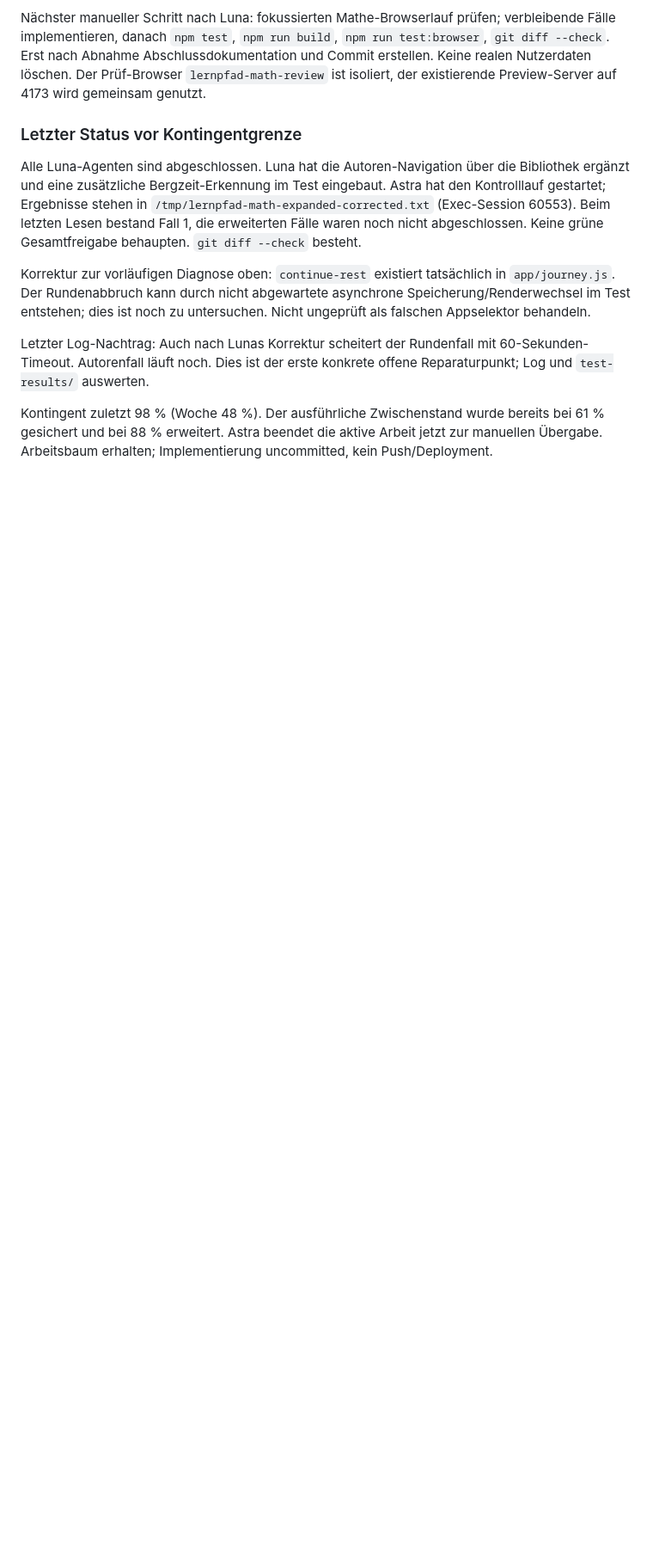
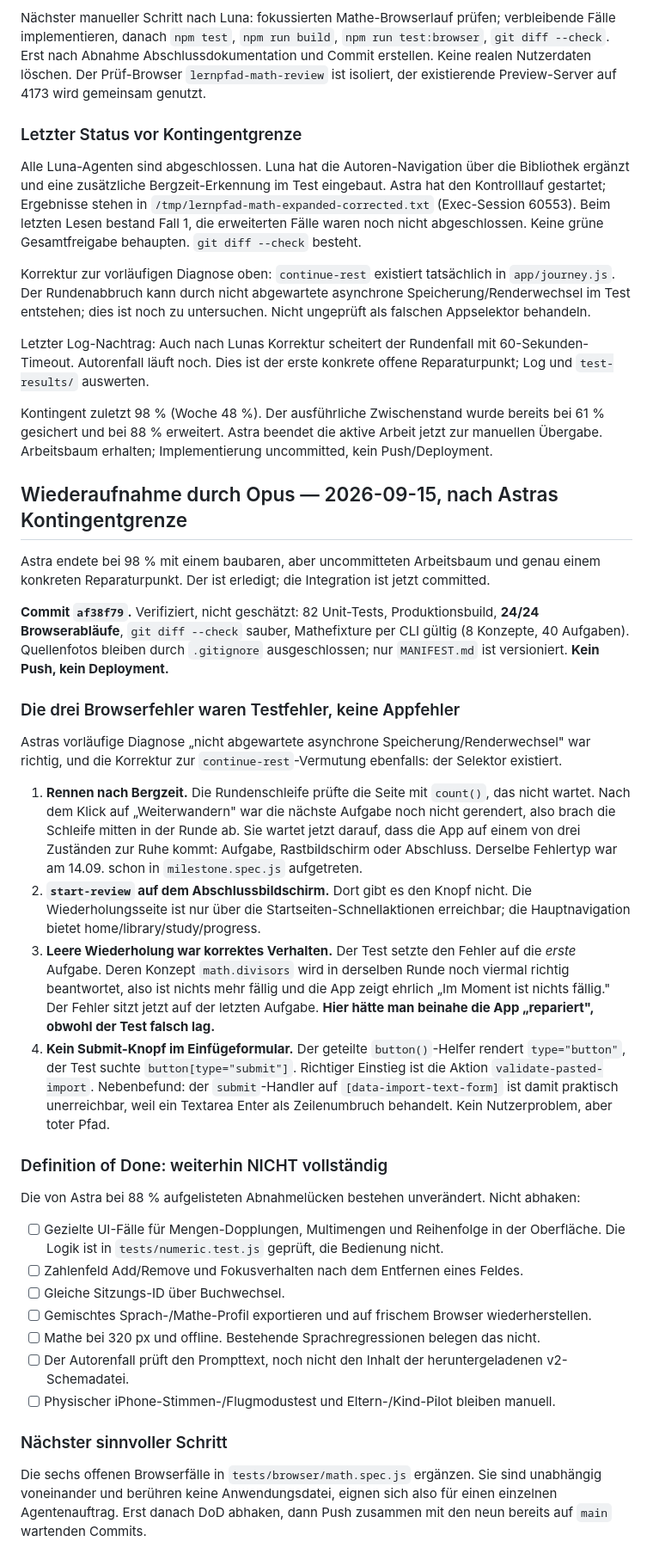
Before and after one commit to Kuchengnom/lernpfad, a Markdown page: tasks/HANDOFF.md, the part around the change. Shown at 86% size. Drawn GitHub-style; blank space fills up the shorter version.

Commit message:
Record the math fix and the acceptance gaps that remain
Co-Authored-By: Claude Opus 5 <noreply@anthropic.com>

```diff
--- a/tasks/HANDOFF.md
+++ b/tasks/HANDOFF.md
@@ -128,3 +128,58 @@ Korrektur zur vorläufigen Diagnose oben: `continue-rest` existiert tatsächlich
 Letzter Log-Nachtrag: Auch nach Lunas Korrektur scheitert der Rundenfall mit 60-Sekunden-Timeout. Autorenfall läuft noch. Dies ist der erste konkrete offene Reparaturpunkt; Log und `test-results/` auswerten.
 
 Kontingent zuletzt 98 % (Woche 48 %). Der ausführliche Zwischenstand wurde bereits bei 61 % gesichert und bei 88 % erweitert. Astra beendet die aktive Arbeit jetzt zur manuellen Übergabe. Arbeitsbaum erhalten; Implementierung uncommitted, kein Push/Deployment.
+
+## Wiederaufnahme durch Opus — 2026-09-15, nach Astras Kontingentgrenze
+
+Astra endete bei 98 % mit einem baubaren, aber uncommitteten Arbeitsbaum und genau einem
+konkreten Reparaturpunkt. Der ist erledigt; die Integration ist jetzt committed.
+
+**Commit `af38f79`.** Verifiziert, nicht geschätzt: 82 Unit-Tests, Produktionsbuild,
+**24/24 Browserabläufe**, `git diff --check` sauber, Mathefixture per CLI gültig
+(8 Konzepte, 40 Aufgaben). Quellenfotos bleiben durch `.gitignore` ausgeschlossen; nur
+`MANIFEST.md` ist versioniert. **Kein Push, kein Deployment.**
+
+### Die drei Browserfehler waren Testfehler, keine Appfehler
+
+Astras vorläufige Diagnose „nicht abgewartete asynchrone Speicherung/Renderwechsel" war
+richtig, und die Korrektur zur `continue-rest`-Vermutung ebenfalls: der Selektor existiert.
+
+1. **Rennen nach Bergzeit.** Die Rundenschleife prüfte die Seite mit `count()`, das nicht
+   wartet. Nach dem Klick auf „Weiterwandern" war die nächste Aufgabe noch nicht gerendert,
+   also brach die Schleife mitten in der Runde ab. Sie wartet jetzt darauf, dass die App auf
+   einem von drei Zuständen zur Ruhe kommt: Aufgabe, Rastbildschirm oder Abschluss. Derselbe
+   Fehlertyp war am 14.09. schon in `milestone.spec.js` aufgetreten.
+2. **`start-review` auf dem Abschlussbildschirm.** Dort gibt es den Knopf nicht. Die
+   Wiederholungsseite ist nur über die Startseiten-Schnellaktionen erreichbar; die
+   Hauptnavigation bietet home/library/study/progress.
+3. **Leere Wiederholung war korrektes Verhalten.** Der Test setzte den Fehler auf die *erste*
+   Aufgabe. Deren Konzept `math.divisors` wird in derselben Runde noch viermal richtig
+   beantwortet, also ist nichts mehr fällig und die App zeigt ehrlich „Im Moment ist nichts
+   fällig." Der Fehler sitzt jetzt auf der letzten Aufgabe. **Hier hätte man beinahe die App
+   „repariert", obwohl der Test falsch lag.**
+4. **Kein Submit-Knopf im Einfügeformular.** Der geteilte `button()`-Helfer rendert
+   `type="button"`, der Test suchte `button[type="submit"]`. Richtiger Einstieg ist die Aktion
+   `validate-pasted-import`. Nebenbefund: der `submit`-Handler auf `[data-import-text-form]`
+   ist damit praktisch unerreichbar, weil ein Textarea Enter als Zeilenumbruch behandelt. Kein
+   Nutzerproblem, aber toter Pfad.
+
+### Definition of Done: weiterhin NICHT vollständig
+
+Die von Astra bei 88 % aufgelisteten Abnahmelücken bestehen unverändert. Nicht abhaken:
+
+- [ ] Gezielte UI-Fälle für Mengen-Dopplungen, Multimengen und Reihenfolge in der Oberfläche.
+      Die Logik ist in `tests/numeric.test.js` geprüft, die Bedienung nicht.
+- [ ] Zahlenfeld Add/Remove und Fokusverhalten nach dem Entfernen eines Feldes.
+- [ ] Gleiche Sitzungs-ID über Buchwechsel.
+- [ ] Gemischtes Sprach-/Mathe-Profil exportieren und auf frischem Browser wiederherstellen.
+- [ ] Mathe bei 320 px und offline. Bestehende Sprachregressionen belegen das nicht.
+- [ ] Der Autorenfall prüft den Prompttext, noch nicht den Inhalt der heruntergeladenen
+      v2-Schemadatei.
+- [ ] Physischer iPhone-Stimmen-/Flugmodustest und Eltern-/Kind-Pilot bleiben manuell.
+
+### Nächster sinnvoller Schritt
+
+Die sechs offenen Browserfälle in `tests/browser/math.spec.js` ergänzen. Sie sind unabhängig
+voneinander und berühren keine Anwendungsdatei, eignen sich also für einen einzelnen
+Agentenauftrag. Erst danach DoD abhaken, dann Push zusammen mit den neun bereits auf `main`
+wartenden Commits.
```
